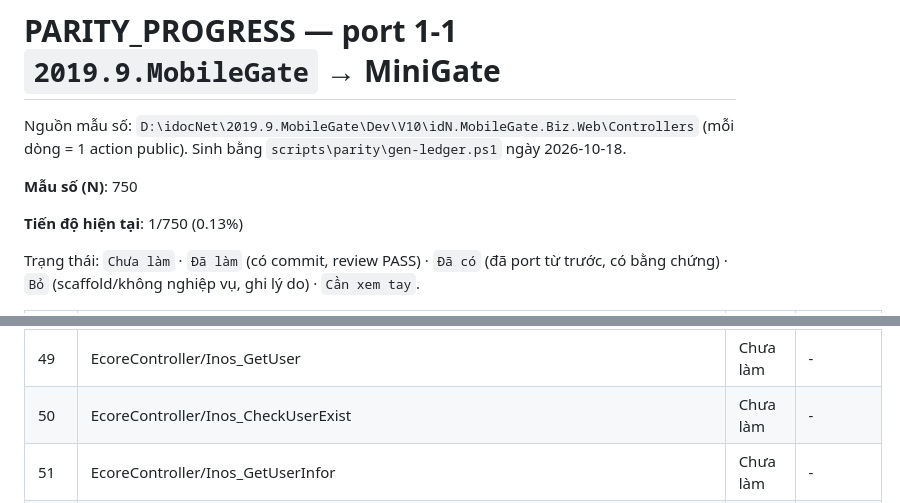
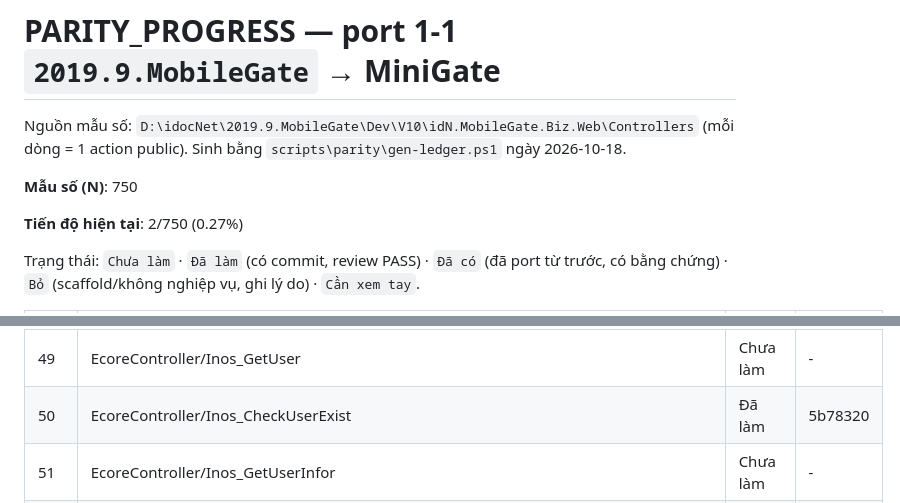
Before and after one commit to Tranletrungkien1705/MiniGate, a Markdown page: PARITY_PROGRESS.md, 2 parts joined by grey strips. Rendered like a GitHub page.

Commit message:
docs(parity): EcoreController/Inos_CheckUserExist -> Đã làm (2/750 (0.27%))
Co-Authored-By: Claude Opus 5.5 <noreply@anthropic.com>

```diff
--- a/PARITY_PROGRESS.md
+++ b/PARITY_PROGRESS.md
@@ -4,7 +4,7 @@ Nguồn mẫu số: `D:\idocNet\2019.9.MobileGate\Dev\V10\idN.MobileGate.Biz.Web
 
 **Mẫu số (N)**: 750
 
-**Tiến độ hiện tại**: 1/750 (0.13%)
+**Tiến độ hiện tại**: 2/750 (0.27%)
 
 Trạng thái: `Chưa làm` · `Đã làm` (có commit, review PASS) · `Đã có` (đã port từ trước, có bằng chứng) · `Bỏ` (scaffold/không nghiệp vụ, ghi lý do) · `Cần xem tay`.
 
@@ -59,7 +59,7 @@ Trạng thái: `Chưa làm` · `Đã làm` (có commit, review PASS) · `Đã c
 | 47 | EcoreController/Inos_RequestToken | Chưa làm | - |
 | 48 | EcoreController/Inos_InitToken | Chưa làm | - |
 | 49 | EcoreController/Inos_GetUser | Chưa làm | - |
-| 50 | EcoreController/Inos_CheckUserExist | Chưa làm | - |
+| 50 | EcoreController/Inos_CheckUserExist | Đã làm | 5b78320 |
 | 51 | EcoreController/Inos_GetUserInfor | Chưa làm | - |
 | 52 | EcoreController/Inos_RegisterMobile | Chưa làm | - |
 | 53 | EcoreController/Inos_ActivateMobile | Chưa làm | - |
```
